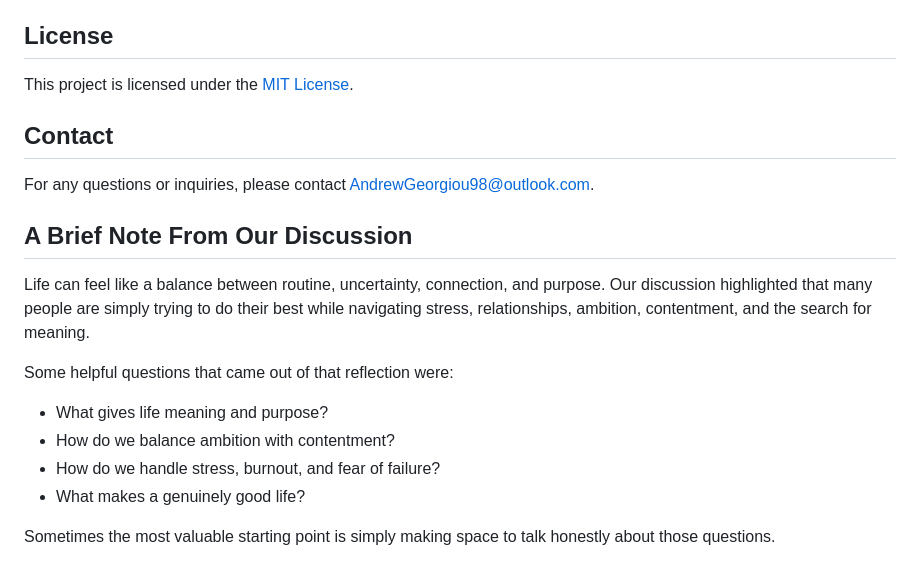
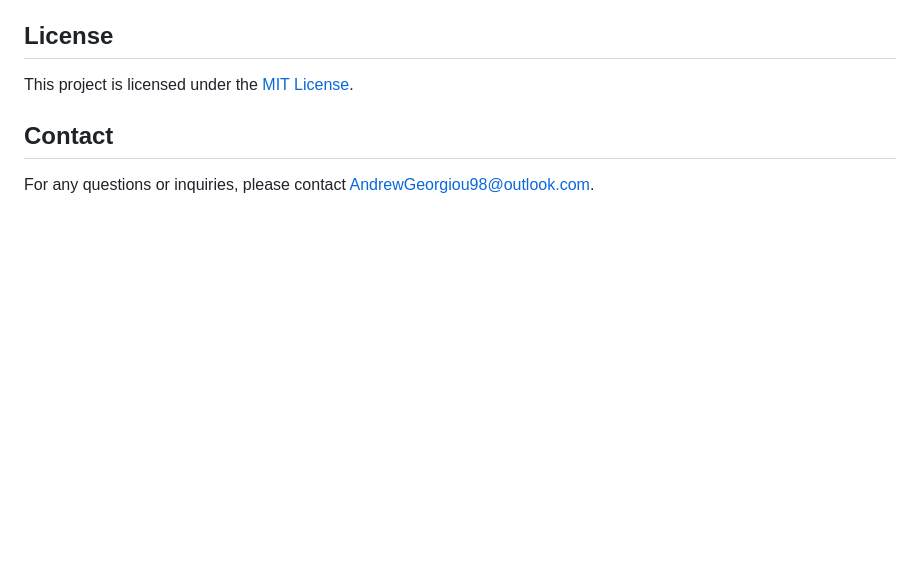
Before and after one commit to A-Georgiou/SmartDNN, a Markdown page: README.md, the part around the change. GitHub-like rendering; blank space fills up the shorter version.

Commit message:
Remove discussion text from main README
Co-authored-by: A-Georgiou <25373927+A-Georgiou@users.noreply.github.com>
Agent-Logs-Url: https://github.com/A-Georgiou/SmartDNN/sessions/4ba26f50-ed19-4581-8cc2-0fed46261cd9

```diff
--- a/README.md
+++ b/README.md
@@ -152,16 +152,3 @@ This project is licensed under the [MIT License](LICENSE).
 ## Contact
 
 For any questions or inquiries, please contact [AndrewGeorgiou98@outlook.com](mailto:andrewgeorgiou98@outlook.com).
-
-## A Brief Note From Our Discussion
-
-Life can feel like a balance between routine, uncertainty, connection, and purpose. Our discussion highlighted that many people are simply trying to do their best while navigating stress, relationships, ambition, contentment, and the search for meaning.
-
-Some helpful questions that came out of that reflection were:
-
-- What gives life meaning and purpose?
-- How do we balance ambition with contentment?
-- How do we handle stress, burnout, and fear of failure?
-- What makes a genuinely good life?
-
-Sometimes the most valuable starting point is simply making space to talk honestly about those questions.
```
